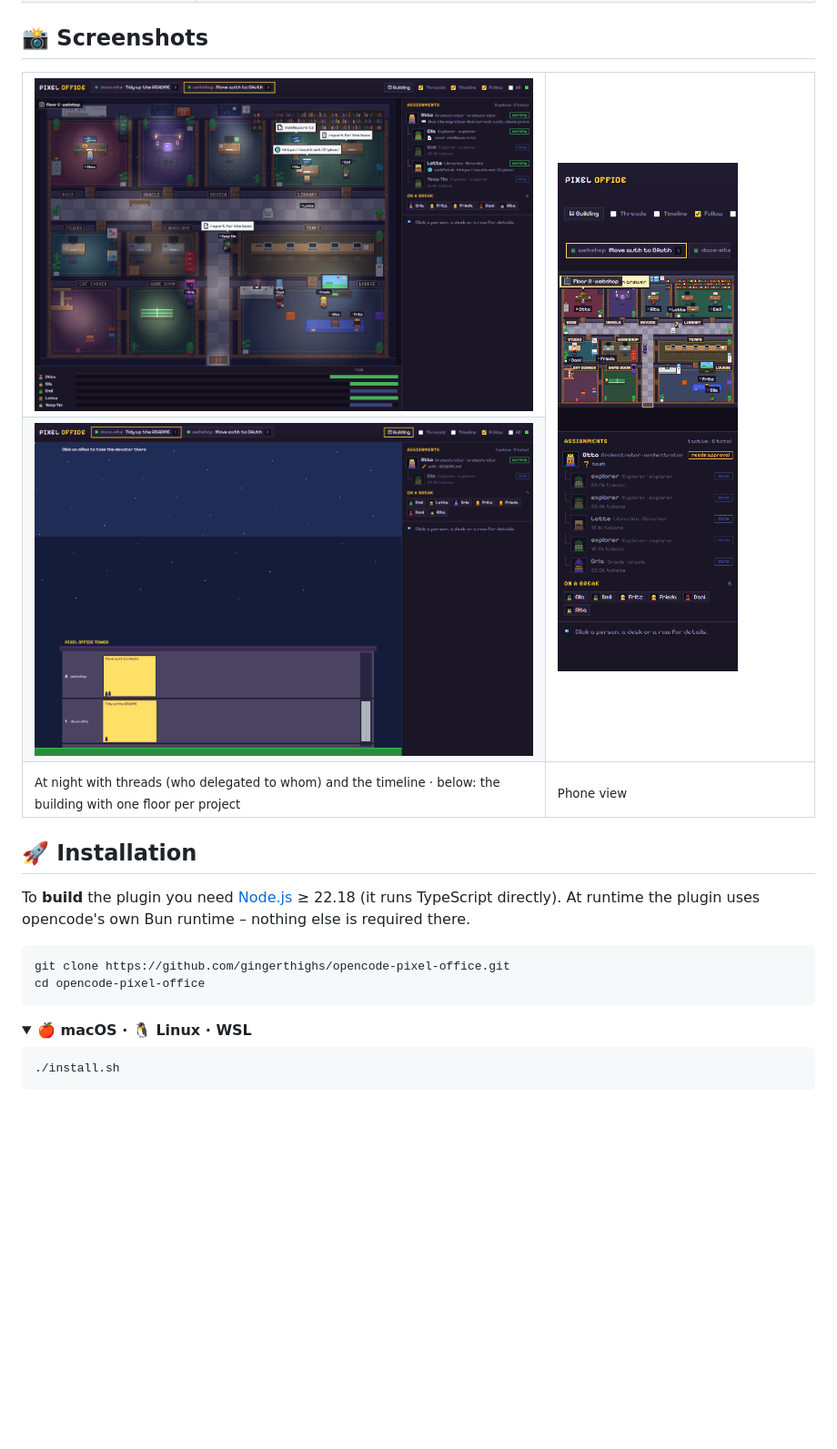
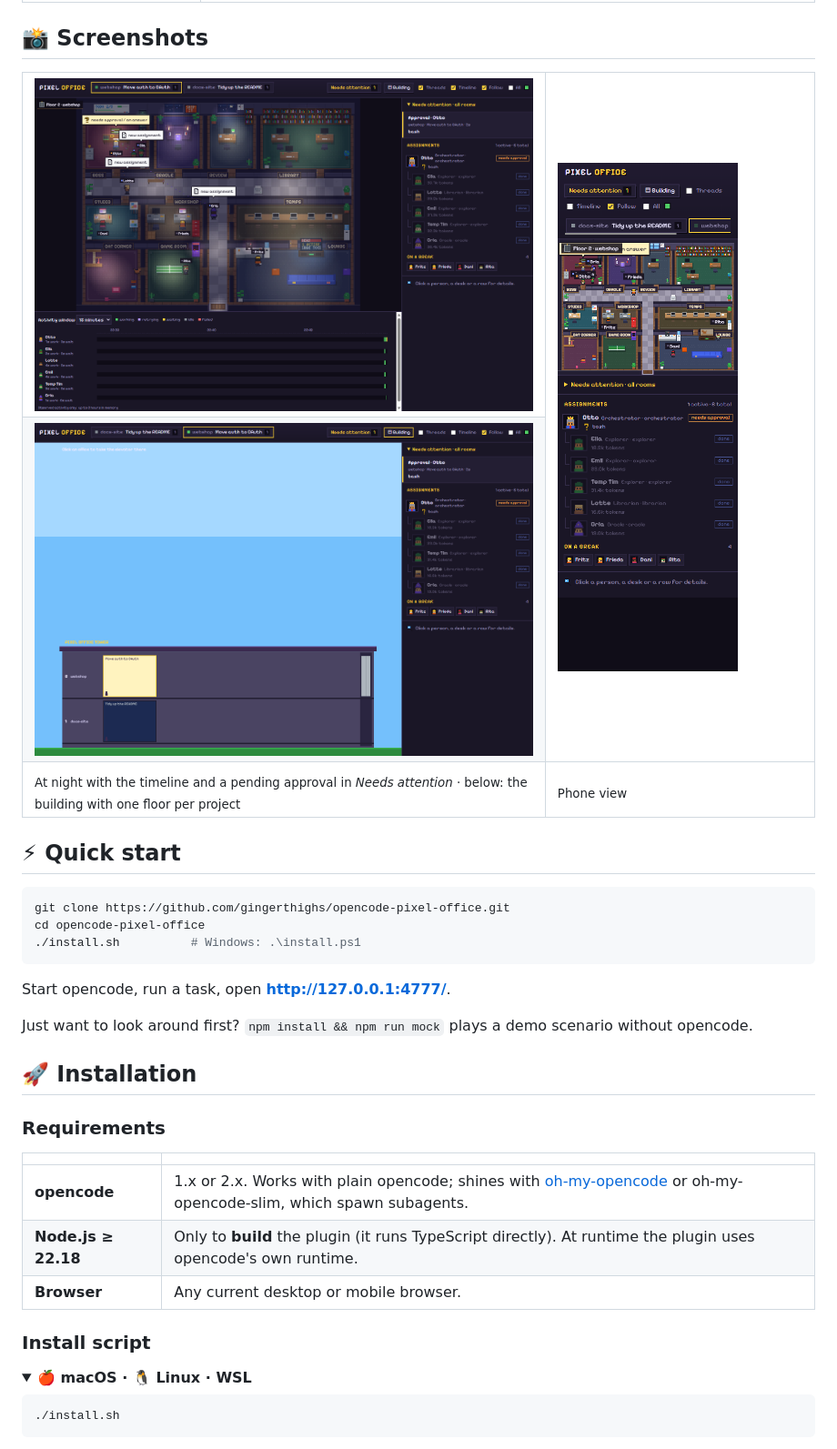
Before and after one commit to gingerthighs/opencode-pixel-office, a Markdown page: README.md, the part around one of its changes. Shown at 91% size. GitHub-like rendering; pictures changed too: docs/building.png, docs/mobile.png, docs/office-night.png; blank space fills up the shorter version.

````diff
--- a/README.md
+++ b/README.md
@@ -60,20 +65,34 @@ has nothing to do takes a break in the lounge.
     <td><img src="docs/building.png" alt="Building view with one floor per project"></td>
   </tr>
   <tr>
-    <td><sub>At night with threads (who delegated to whom) and the timeline · below: the building with one floor per project</sub></td>
+    <td><sub>At night with the timeline and a pending approval in <i>Needs attention</i> · below: the building with one floor per project</sub></td>
     <td><sub>Phone view</sub></td>
   </tr>
 </table>
 
-## 🚀 Installation
-
-To **build** the plugin you need [Node.js](https://nodejs.org) ≥ 22.18 (it runs TypeScript directly). At runtime
-the plugin uses opencode's own Bun runtime – nothing else is required there.
+## ⚡ Quick start
 
 ```bash
 git clone https://github.com/gingerthighs/opencode-pixel-office.git
 cd opencode-pixel-office
+./install.sh          # Windows: .\install.ps1
 ```
+
+Start opencode, run a task, open **http://127.0.0.1:4777/**.
+
+Just want to look around first? `npm install && npm run mock` plays a demo scenario without opencode.
+
+## 🚀 Installation
+
+### Requirements
+
+| | |
+|---|---|
+| **opencode** | 1.x or 2.x. Works with plain opencode; shines with [oh-my-opencode](https://github.com/code-yeongyu/oh-my-opencode) or oh-my-opencode-slim, which spawn subagents. |
+| **Node.js ≥ 22.18** | Only to **build** the plugin (it runs TypeScript directly). At runtime the plugin uses opencode's own runtime. |
+| **Browser** | Any current desktop or mobile browser. |
+
+### Install script
 
 <details open>
 <summary><b>🍎 macOS · 🐧 Linux · WSL</b></summary>
````
Also changed, not shown: other parts of README.md (+142 -78 lines), CHANGELOG.md (added, +26 -0 lines), docs/office-day.png, 2 other files.
